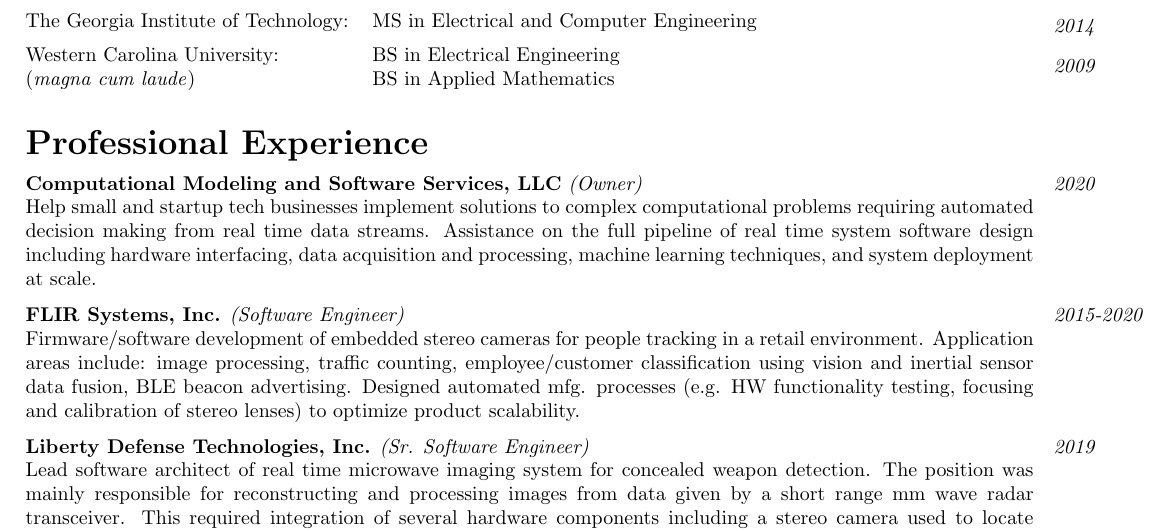
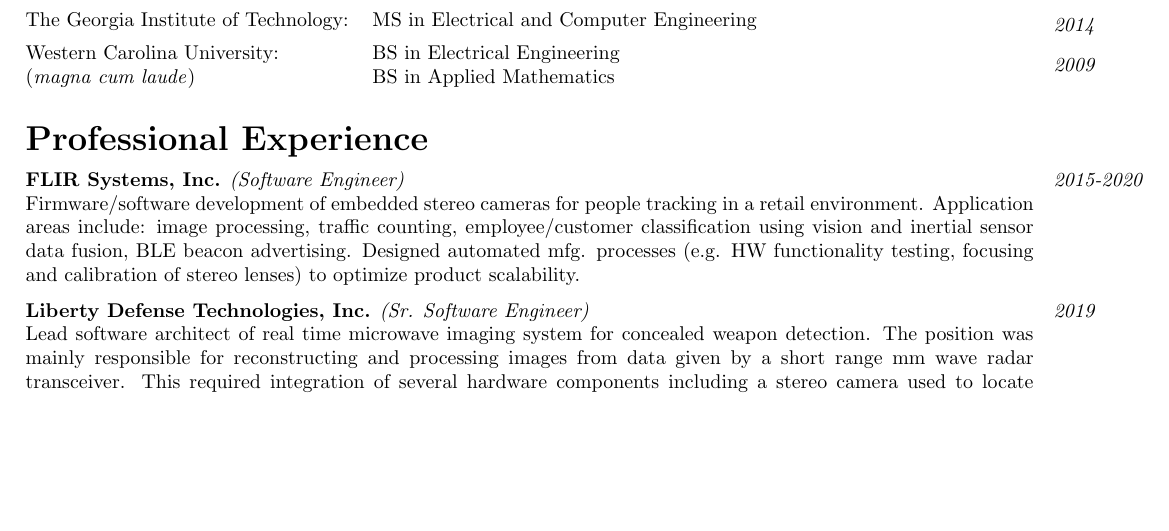
Before and after one commit to shawn-rigdon/resume, a LaTeX CV (resume.tex): part of page 1 of 2, cut so that both start at the same text, the shorter picture padded with empty space. Compiled offline with pdfLaTeX.

Commit message:
Removing cmass llc from experience

```diff
--- a/resume.tex
+++ b/resume.tex
@@ -64,13 +64,6 @@
 \marginnote{\footnotesize{\textit{#1}}}
 \noindent\footnotesize{\textbf{#2} \textit{(#3)}}\\
 #4
-}
-
-\experience{2020}{Computational Modeling and Software Services, LLC}{Owner}{
-Help small and startup tech businesses implement solutions to complex computational problems requiring
-automated decision making from real time data streams.  Assistance on the full pipeline of real time
-system software design including hardware interfacing, data acquisition and processing, machine learning
-techniques, and system deployment at scale.
 }
 
 \experience{2015-2020}{FLIR Systems, Inc.}{Software Engineer}{
```
